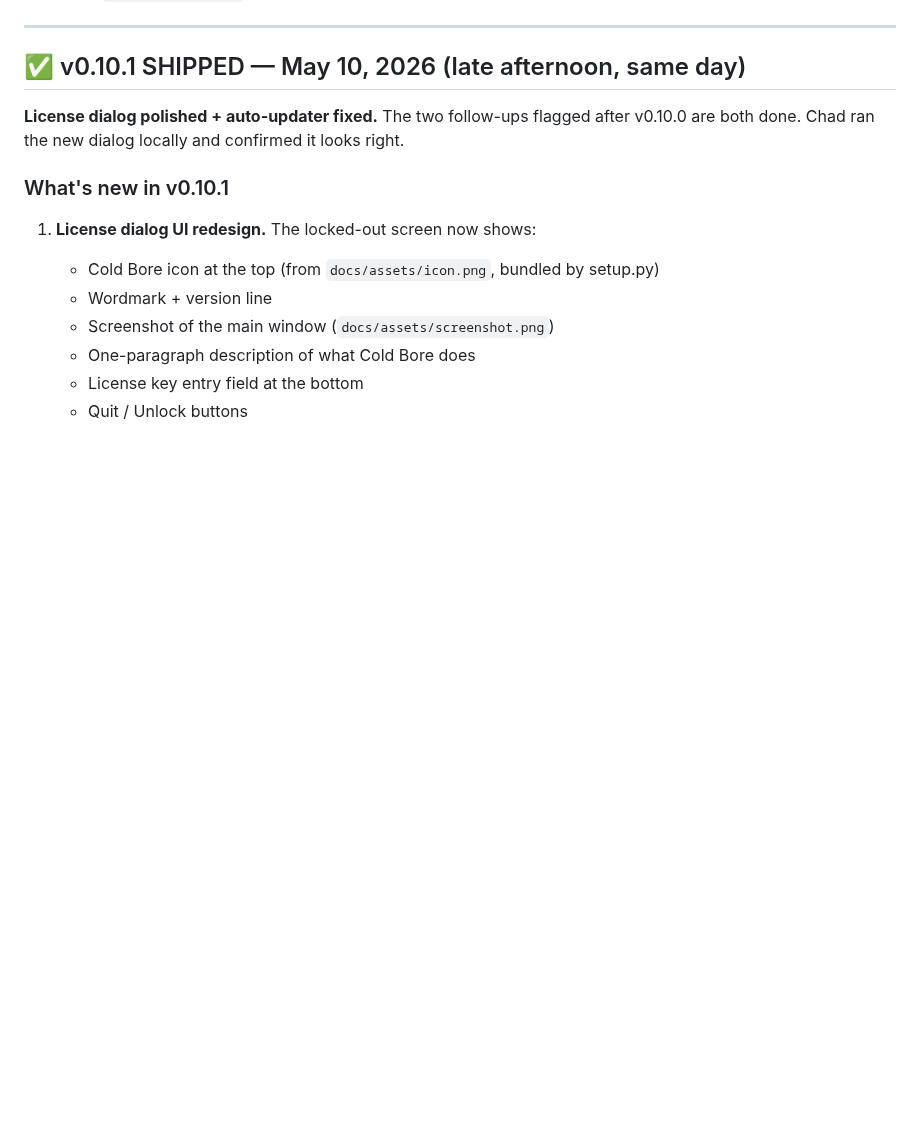
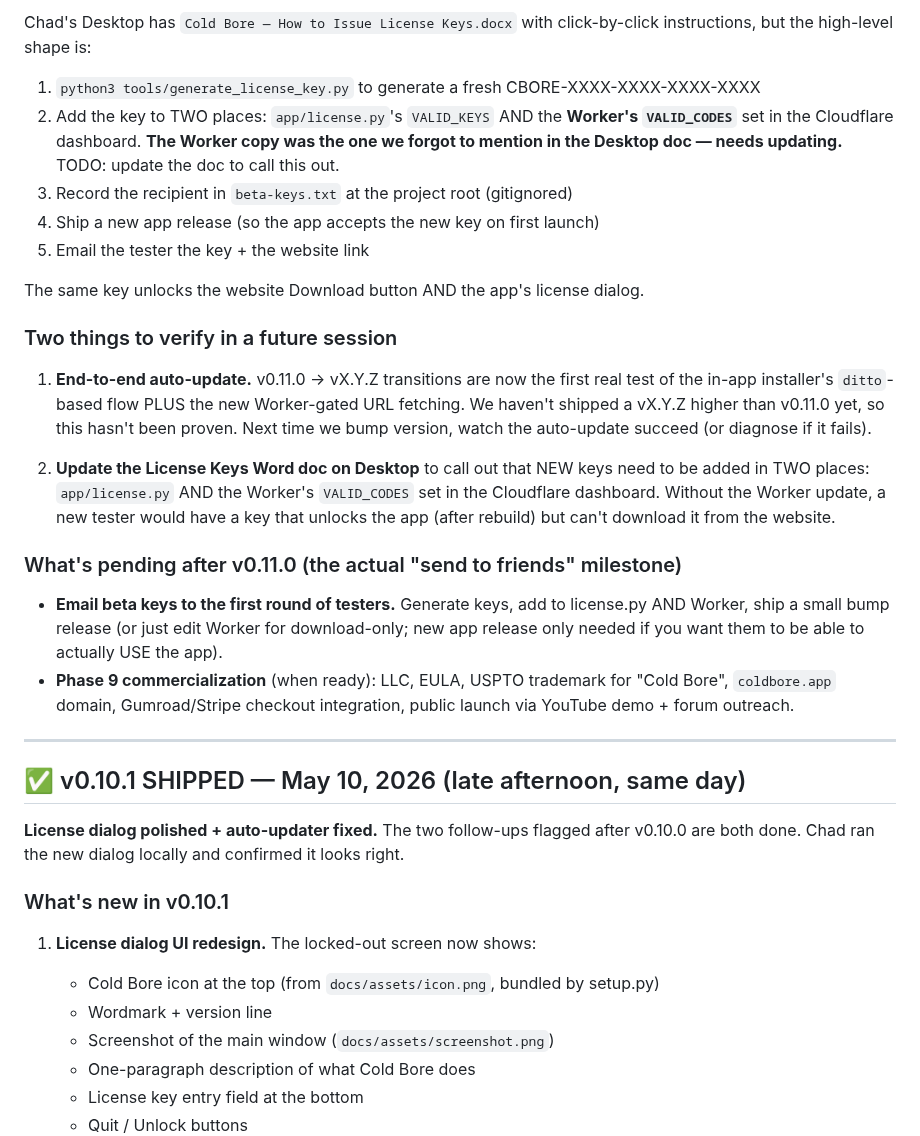
Before and after one commit to chadheidt/coldbore, a Markdown page: Notes for next session.md, the part around one of its changes. GitHub-like rendering; blank space fills up the shorter version.

```diff
--- a/Notes for next session.md
+++ b/Notes for next session.md
@@ -6,3 +60,23 @@ A handoff note so any future Claude session can pick up where we left off withou
+Chad's Desktop has `Cold Bore — How to Issue License Keys.docx` with click-by-click instructions, but the high-level shape is:
+
+1. `python3 tools/generate_license_key.py` to generate a fresh CBORE-XXXX-XXXX-XXXX-XXXX
+2. Add the key to TWO places: `app/license.py`'s `VALID_KEYS` AND the **Worker's `VALID_CODES`** set in the Cloudflare dashboard. **The Worker copy was the one we forgot to mention in the Desktop doc — needs updating.** TODO: update the doc to call this out.
+3. Record the recipient in `beta-keys.txt` at the project root (gitignored)
+4. Ship a new app release (so the app accepts the new key on first launch)
+5. Email the tester the key + the website link
+
+The same key unlocks the website Download button AND the app's license dialog.
+
+### Two things to verify in a future session
+
+1. **End-to-end auto-update.** v0.11.0 → vX.Y.Z transitions are now the first real test of the in-app installer's `ditto`-based flow PLUS the new Worker-gated URL fetching. We haven't shipped a vX.Y.Z higher than v0.11.0 yet, so this hasn't been proven. Next time we bump version, watch the auto-update succeed (or diagnose if it fails).
+
+2. **Update the License Keys Word doc on Desktop** to call out that NEW keys need to be added in TWO places: `app/license.py` AND the Worker's `VALID_CODES` set in the Cloudflare dashboard. Without the Worker update, a new tester would have a key that unlocks the app (after rebuild) but can't download it from the website.
+
+### What's pending after v0.11.0 (the actual "send to friends" milestone)
+
+- **Email beta keys to the first round of testers.** Generate keys, add to license.py AND Worker, ship a small bump release (or just edit Worker for download-only; new app release only needed if you want them to be able to actually USE the app).
+- **Phase 9 commercialization** (when ready): LLC, EULA, USPTO trademark for "Cold Bore", `coldbore.app` domain, Gumroad/Stripe checkout integration, public launch via YouTube demo + forum outreach.
 
 ---
 
```
Also changed, not shown: other parts of Notes for next session.md (+54 -0 lines).
